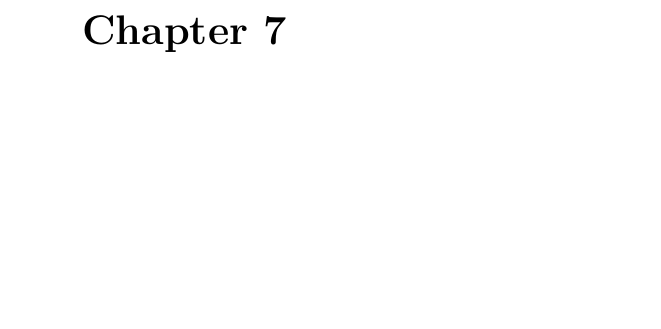
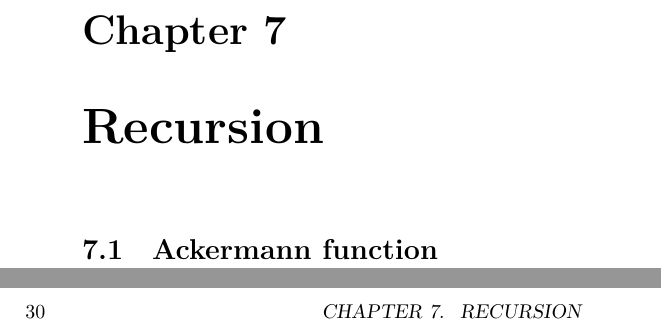
Before and after one commit to eyolfson/the-big-book-of-computing, a LaTeX book (the-big-book-of-computing.tex, which reads chapter/recursion.tex): part of page 29 of 83 before the commit and two parts of pages 29 and 30 of 85 after it, the two joined at a grey line, cut so that both start at the same text, the shorter picture padded with empty space. Compiled offline with XeLaTeX; a missing font is replaced by an installed copy or a similar font.

Commit message:
Added recursion chapter

```diff
--- /dev/null
+++ b/chapter/recursion.tex
@@ -0,0 +1,3 @@
+\chapter{Recursion}
+
+\section{Ackermann function}
```
Also changed, not shown: the-big-book-of-computing.tex (+1 -0 lines).
